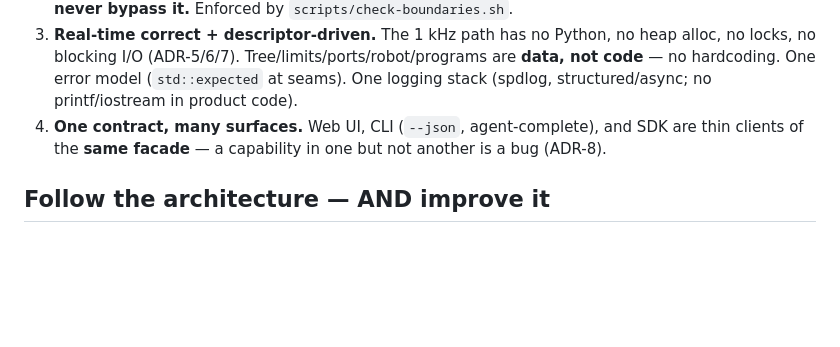
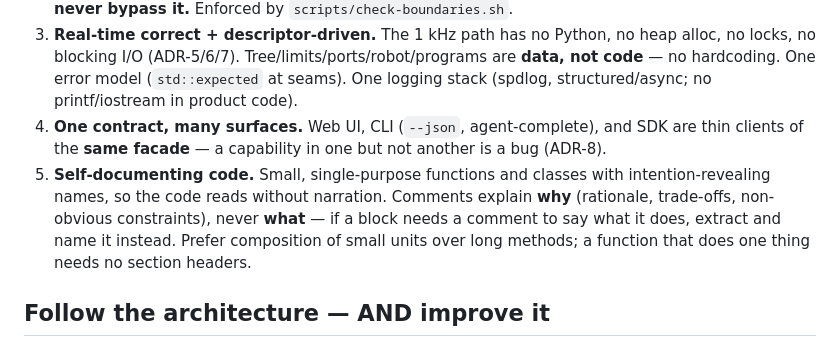
Before and after one commit to brmel/robonode, a Markdown page: CLAUDE.md, the part around the change. GitHub-like rendering; blank space fills up the shorter version.

```diff
--- a/CLAUDE.md
+++ b/CLAUDE.md
@@ -12,6 +12,7 @@ An **open-source, modular platform for testing robotics algorithms in real physi
 2. **Modular, MIL-style — one clean interface, everything behind a seam.** The seams we own: `AxisAdapter`, `Kinematics`, `Planner`, `DriverRegistry`, `SetpointSource`, `CellGateway`, the Platform facade (#33). Any engine above is swappable without touching product logic. **Extend a seam, never bypass it.** Enforced by `scripts/check-boundaries.sh`.
 3. **Real-time correct + descriptor-driven.** The 1 kHz path has no Python, no heap alloc, no locks, no blocking I/O (ADR-5/6/7). Tree/limits/ports/robot/programs are **data, not code** — no hardcoding. One error model (`std::expected` at seams). One logging stack (spdlog, structured/async; no printf/iostream in product code).
 4. **One contract, many surfaces.** Web UI, CLI (`--json`, agent-complete), and SDK are thin clients of the **same facade** — a capability in one but not another is a bug (ADR-8).
+5. **Self-documenting code.** Small, single-purpose functions and classes with intention-revealing names, so the code reads without narration. Comments explain **why** (rationale, trade-offs, non-obvious constraints), never **what** — if a block needs a comment to say what it does, extract and name it instead. Prefer composition of small units over long methods; a function that does one thing needs no section headers.
 
 ## Follow the architecture — AND improve it
 
```
Also changed, not shown: AGENTS.md (+1 -0 lines).
